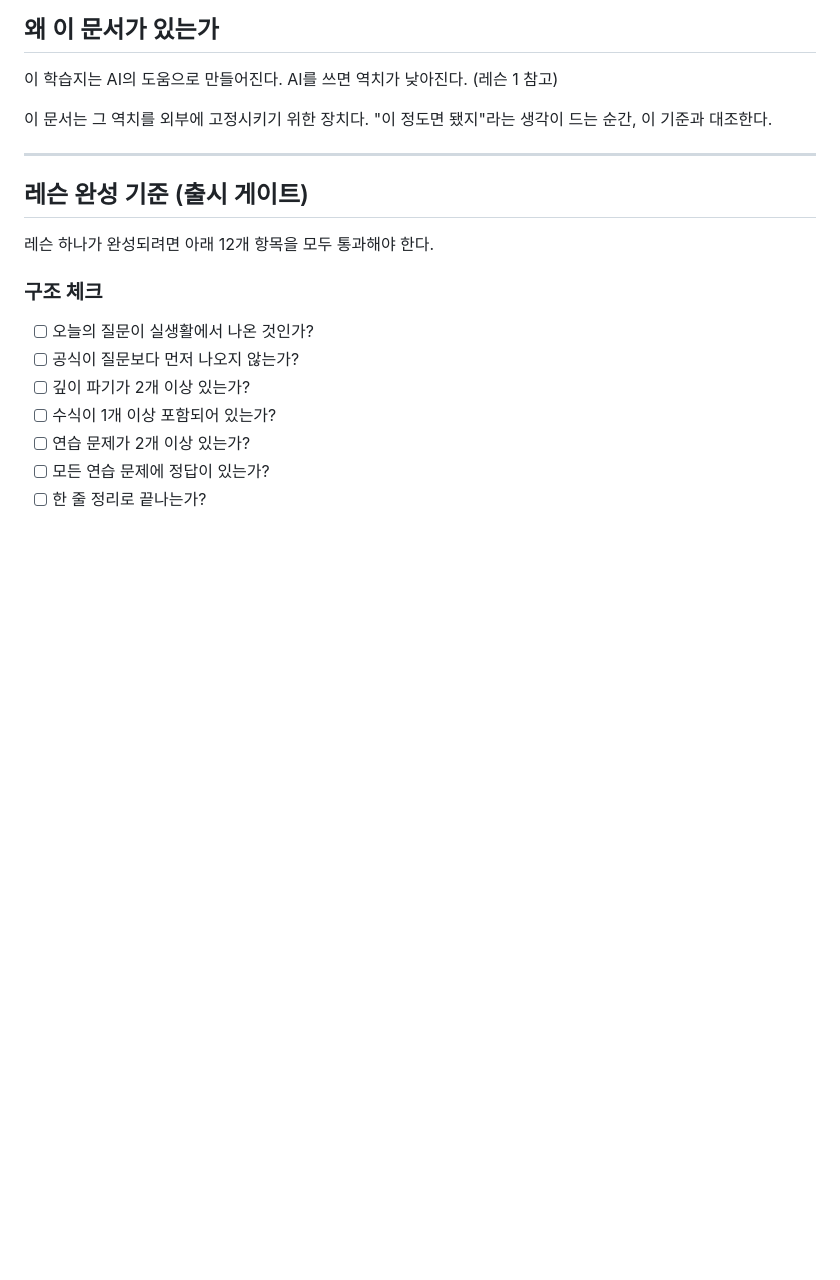
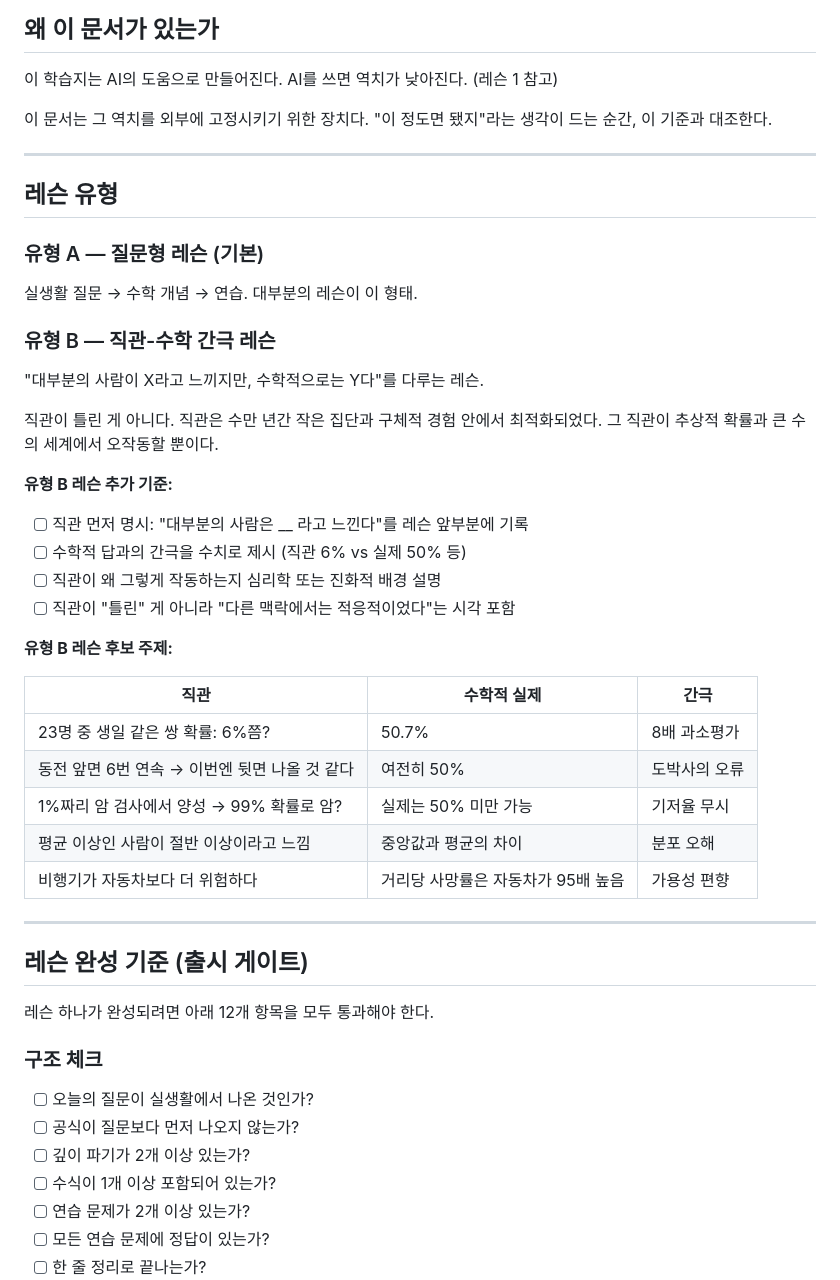
Before and after one commit to jch2100/jch2100, a Markdown page: math-learning/HARNESS.md, the part around the change. Drawn GitHub-style; blank space fills up the shorter version.

```diff
--- a/math-learning/HARNESS.md
+++ b/math-learning/HARNESS.md
@@ -7,6 +7,36 @@ AI를 쓰면 역치가 낮아진다. (레슨 1 참고)
 
 이 문서는 그 역치를 외부에 고정시키기 위한 장치다.
 "이 정도면 됐지"라는 생각이 드는 순간, 이 기준과 대조한다.
+
+---
+
+## 레슨 유형
+
+### 유형 A — 질문형 레슨 (기본)
+실생활 질문 → 수학 개념 → 연습. 대부분의 레슨이 이 형태.
+
+### 유형 B — 직관-수학 간극 레슨
+"대부분의 사람이 X라고 느끼지만, 수학적으로는 Y다"를 다루는 레슨.
+
+직관이 틀린 게 아니다. 직관은 수만 년간 작은 집단과 구체적 경험 안에서 최적화되었다.
+그 직관이 추상적 확률과 큰 수의 세계에서 오작동할 뿐이다.
+
+**유형 B 레슨 추가 기준:**
+
+- [ ] 직관 먼저 명시: "대부분의 사람은 __ 라고 느낀다"를 레슨 앞부분에 기록
+- [ ] 수학적 답과의 간극을 수치로 제시 (직관 6% vs 실제 50% 등)
+- [ ] 직관이 왜 그렇게 작동하는지 심리학 또는 진화적 배경 설명
+- [ ] 직관이 "틀린" 게 아니라 "다른 맥락에서는 적응적이었다"는 시각 포함
+
+**유형 B 레슨 후보 주제:**
+
+| 직관 | 수학적 실제 | 간극 |
+|------|------------|------|
+| 23명 중 생일 같은 쌍 확률: 6%쯤? | 50.7% | 8배 과소평가 |
+| 동전 앞면 6번 연속 → 이번엔 뒷면 나올 것 같다 | 여전히 50% | 도박사의 오류 |
+| 1%짜리 암 검사에서 양성 → 99% 확률로 암? | 실제는 50% 미만 가능 | 기저율 무시 |
+| 평균 이상인 사람이 절반 이상이라고 느낌 | 중앙값과 평균의 차이 | 분포 오해 |
+| 비행기가 자동차보다 더 위험하다 | 거리당 사망률은 자동차가 95배 높음 | 가용성 편향 |
 
 ---
 
```
Also changed, not shown: math-learning/week4-probability-stats/lesson-10-birthday-paradox.md (added, +198 -0 lines).
